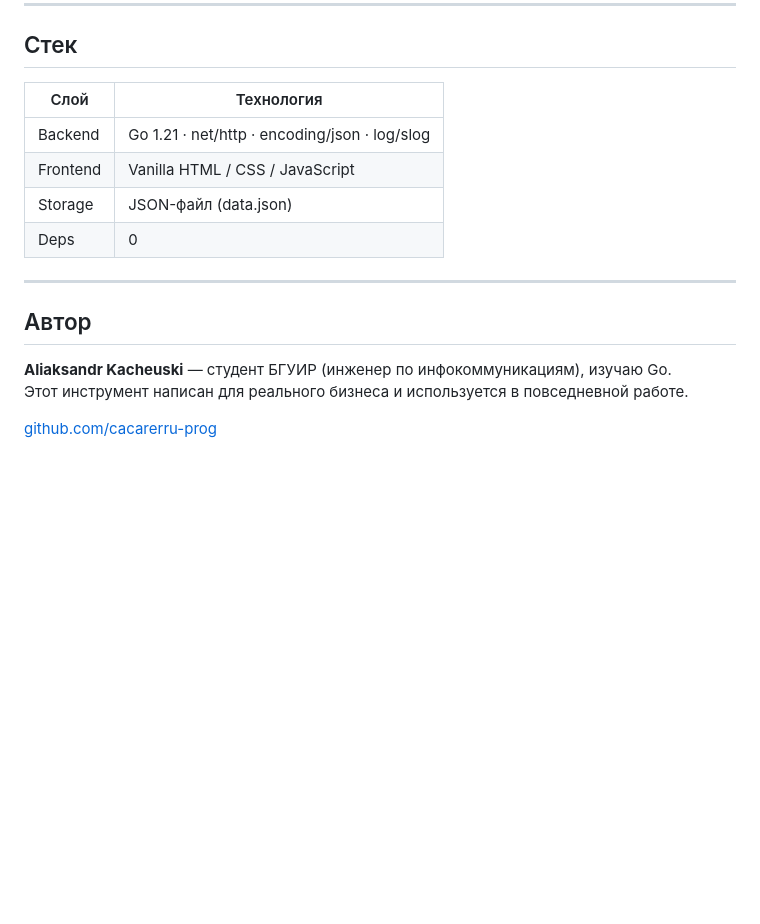
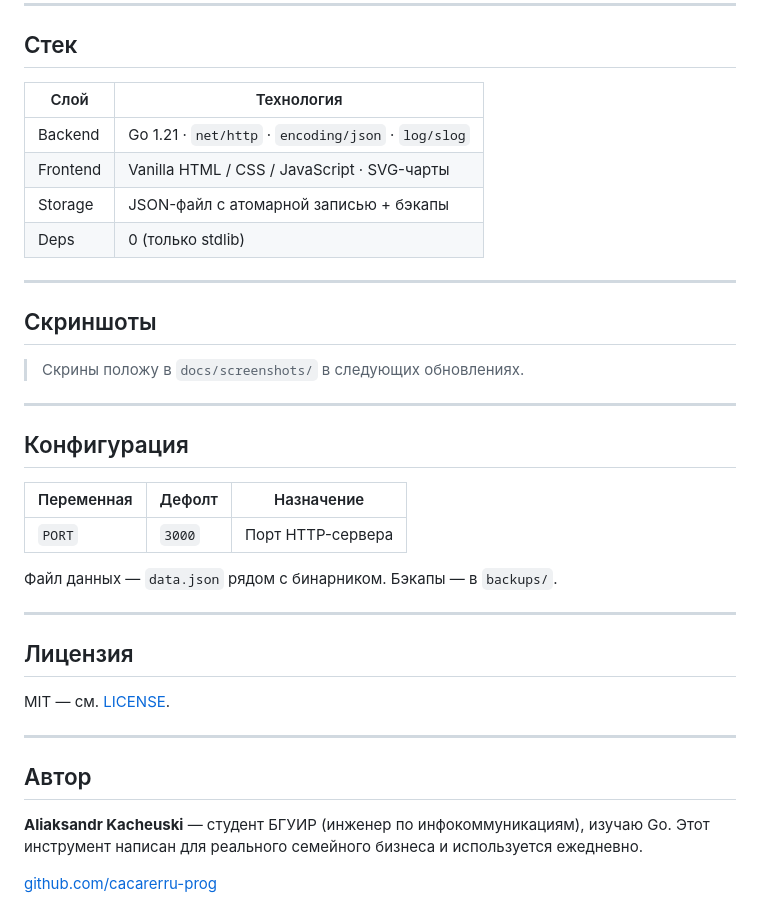
Before and after one commit to cacarerru-prog/plan-accounting, a Markdown page: README.md, the part around one of its changes. Rendered like a GitHub page; blank space fills up the shorter version.

```diff
--- a/README.md
+++ b/README.md
@@ -111,18 +147,40 @@ static/
 
 ## Стек
 
-| Слой     | Технология                                      |
-|----------|-------------------------------------------------|
-| Backend  | Go 1.21 · net/http · encoding/json · log/slog  |
-| Frontend | Vanilla HTML / CSS / JavaScript                 |
-| Storage  | JSON-файл (data.json)                           |
-| Deps     | 0                                               |
+| Слой     | Технология                                       |
+|----------|--------------------------------------------------|
+| Backend  | Go 1.21 · `net/http` · `encoding/json` · `log/slog` |
+| Frontend | Vanilla HTML / CSS / JavaScript · SVG-чарты      |
+| Storage  | JSON-файл с атомарной записью + бэкапы           |
+| Deps     | 0 (только stdlib)                                |
+
+---
+
+## Скриншоты
+
+> Скрины положу в `docs/screenshots/` в следующих обновлениях.
+
+---
+
+## Конфигурация
+
+| Переменная | Дефолт   | Назначение                       |
+|------------|----------|----------------------------------|
+| `PORT`     | `3000`   | Порт HTTP-сервера                |
+
+Файл данных — `data.json` рядом с бинарником. Бэкапы — в `backups/`.
+
+---
+
+## Лицензия
+
+MIT — см. [LICENSE](LICENSE).
 
 ---
 
 ## Автор
 
 **Aliaksandr Kacheuski** — студент БГУИР (инженер по инфокоммуникациям), изучаю Go.
-Этот инструмент написан для реального бизнеса и используется в повседневной работе.
+Этот инструмент написан для реального семейного бизнеса и используется ежедневно.
 
 [github.com/cacarerru-prog](https://github.com/cacarerru-prog)
```
Also changed, not shown: other parts of README.md (+89 -53 lines).
